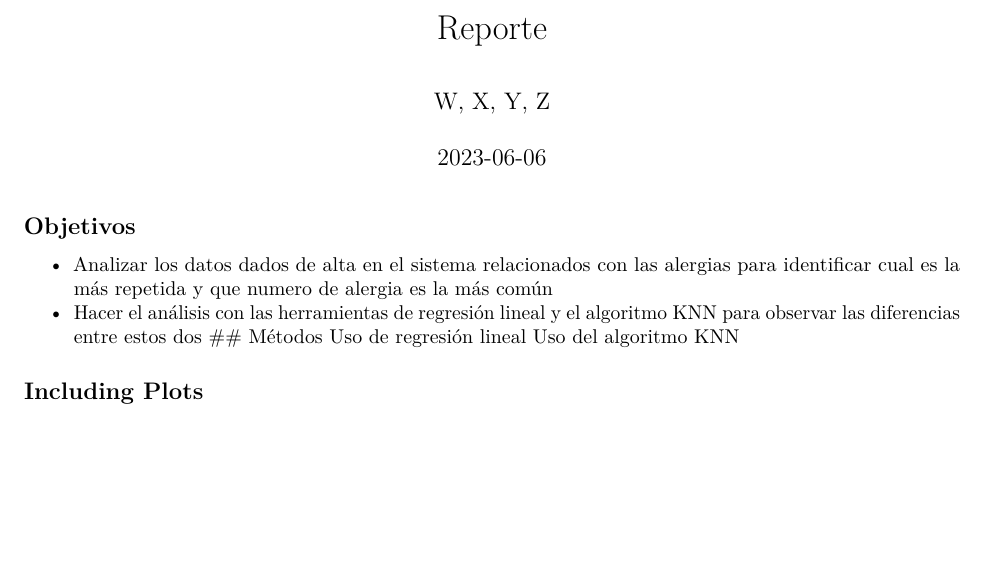
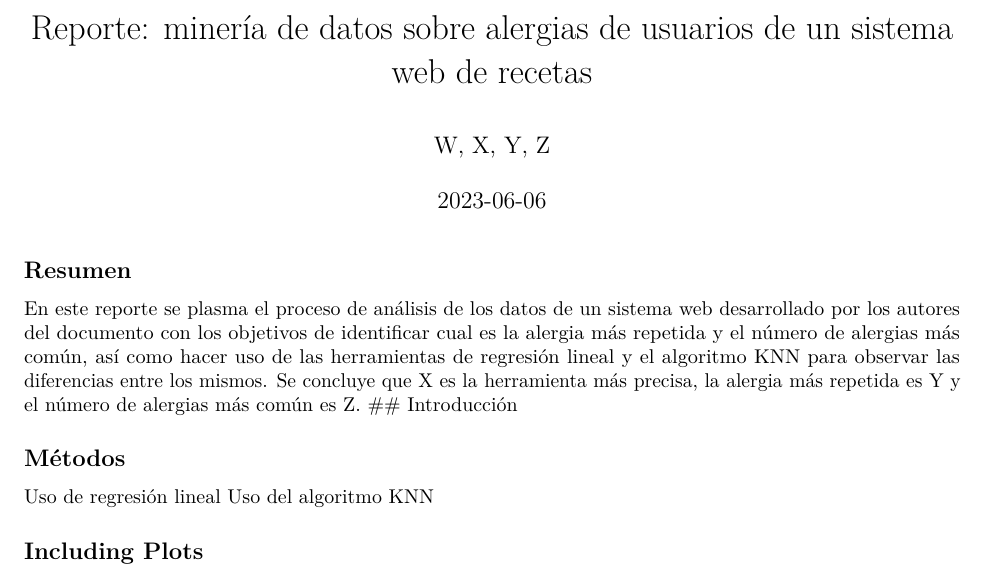
Before and after one commit to arrrnold/reporte-alergias, an R Markdown document (Reporte/reporte.Rmd): part of the page before the commit and part of page 1 of 2 after it, cut at the place of the change, the shorter picture padded with empty space. Rendered offline with R 4.5, knitr and Pandoc, then LaTeX, with nearby package versions.

Commit message:
resumen y objetivos

````diff
--- a/Reporte/reporte.Rmd
+++ b/Reporte/reporte.Rmd
@@ -1,5 +1,5 @@
 ---
-title: "Reporte"
+title: "Reporte: minería de datos sobre alergias de usuarios de un sistema web de recetas"
 author: "W, X, Y, Z"
 date: "`r Sys.Date()`"
 output: pdf_document
@@ -8,10 +8,10 @@ output: pdf_document
 ```{r setup, include=FALSE}
 knitr::opts_chunk$set(echo = TRUE)
 ```
+## Resumen
+En este reporte se plasma el proceso de análisis de los datos de un sistema web desarrollado por los autores del documento con los objetivos de identificar cual es la alergia más repetida y el número de alergias más común, así como hacer uso de las herramientas de regresión lineal y el algoritmo KNN para observar las diferencias entre los mismos. Se concluye que X es la herramienta más precisa, la alergia más repetida es Y y el número de alergias más común es Z.
+## Introducción
 
-## Objetivos
-- Analizar los datos dados de alta en el sistema relacionados con las alergias para identificar cual es la más repetida y que numero de alergia es la más común
-- Hacer el análisis con las herramientas de regresión lineal y el algoritmo KNN para observar las diferencias entre estos dos
 ## Métodos
 Uso de regresión lineal
 Uso del algoritmo KNN
````
